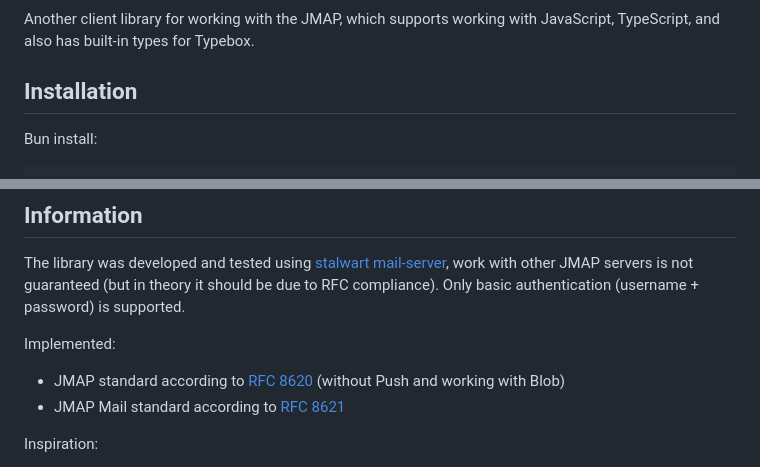
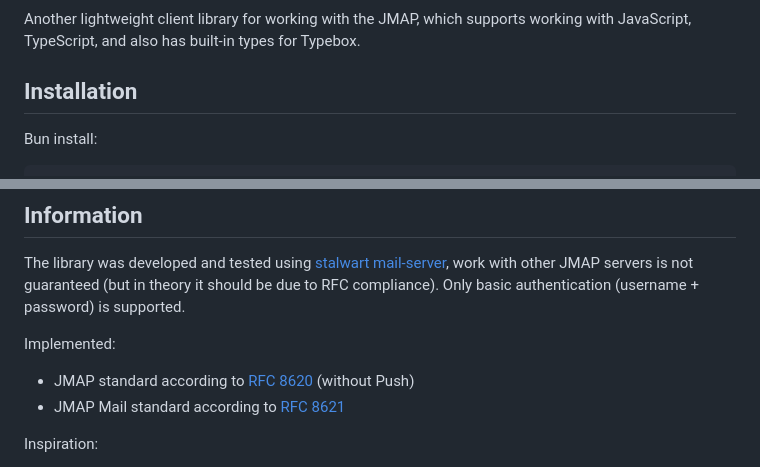
Before and after one commit to ilyhalight/jmap-yacl, a Markdown page: README.md, 2 parts joined by grey strips. Drawn GitHub-style.

```diff
--- a/README.md
+++ b/README.md
@@ -4,7 +5,7 @@
 [![ru](https://img.shields.io/badge/%D1%8F%D0%B7%D1%8B%D0%BA-%D0%A0%D1%83%D1%81%D1%81%D0%BA%D0%B8%D0%B9%20%F0%9F%87%B7%F0%9F%87%BA-white)](README-RU.md)
 [![en](https://img.shields.io/badge/lang-English%20%F0%9F%87%AC%F0%9F%87%A7-white)](README.md)
 
-Another client library for working with the JMAP, which supports working with JavaScript, TypeScript, and also has built-in types for Typebox.
+Another lightweight client library for working with the JMAP, which supports working with JavaScript, TypeScript, and also has built-in types for Typebox.
 
 ## Installation
 
@@ -26,7 +27,7 @@ The library was developed and tested using [stalwart mail-server](https://github
 
 Implemented:
 
-- JMAP standard according to [RFC 8620](https://datatracker.ietf.org/doc/rfc8620/) (without Push and working with Blob)
+- JMAP standard according to [RFC 8620](https://datatracker.ietf.org/doc/rfc8620/) (without Push)
 - JMAP Mail standard according to [RFC 8621](https://datatracker.ietf.org/doc/rfc8621/)
 
 Inspiration:
```
Also changed, not shown: other parts of README.md (+1 -0 lines), README-RU.md (+3 -2 lines), changelog.md (added, +13 -0 lines).
